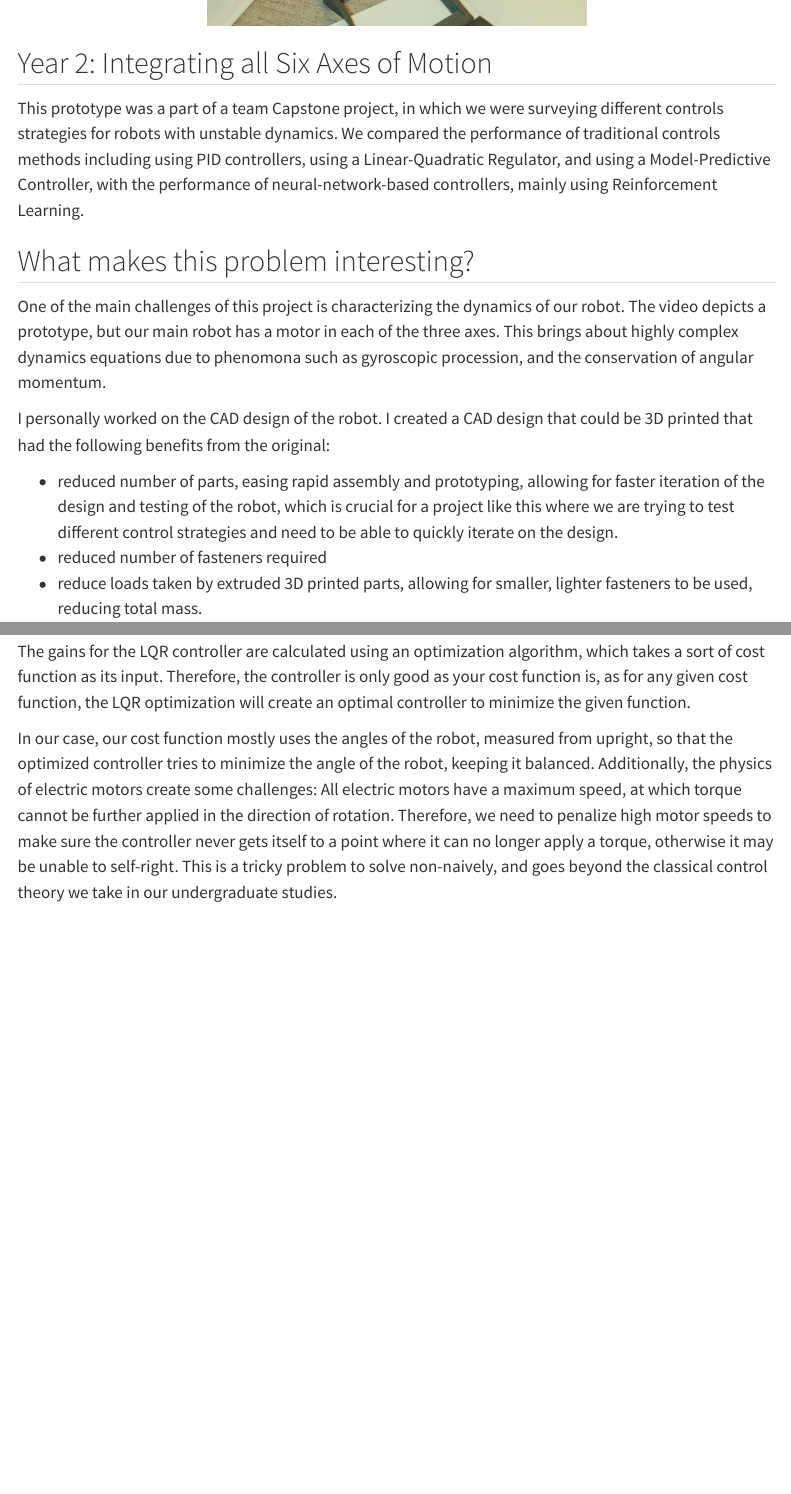
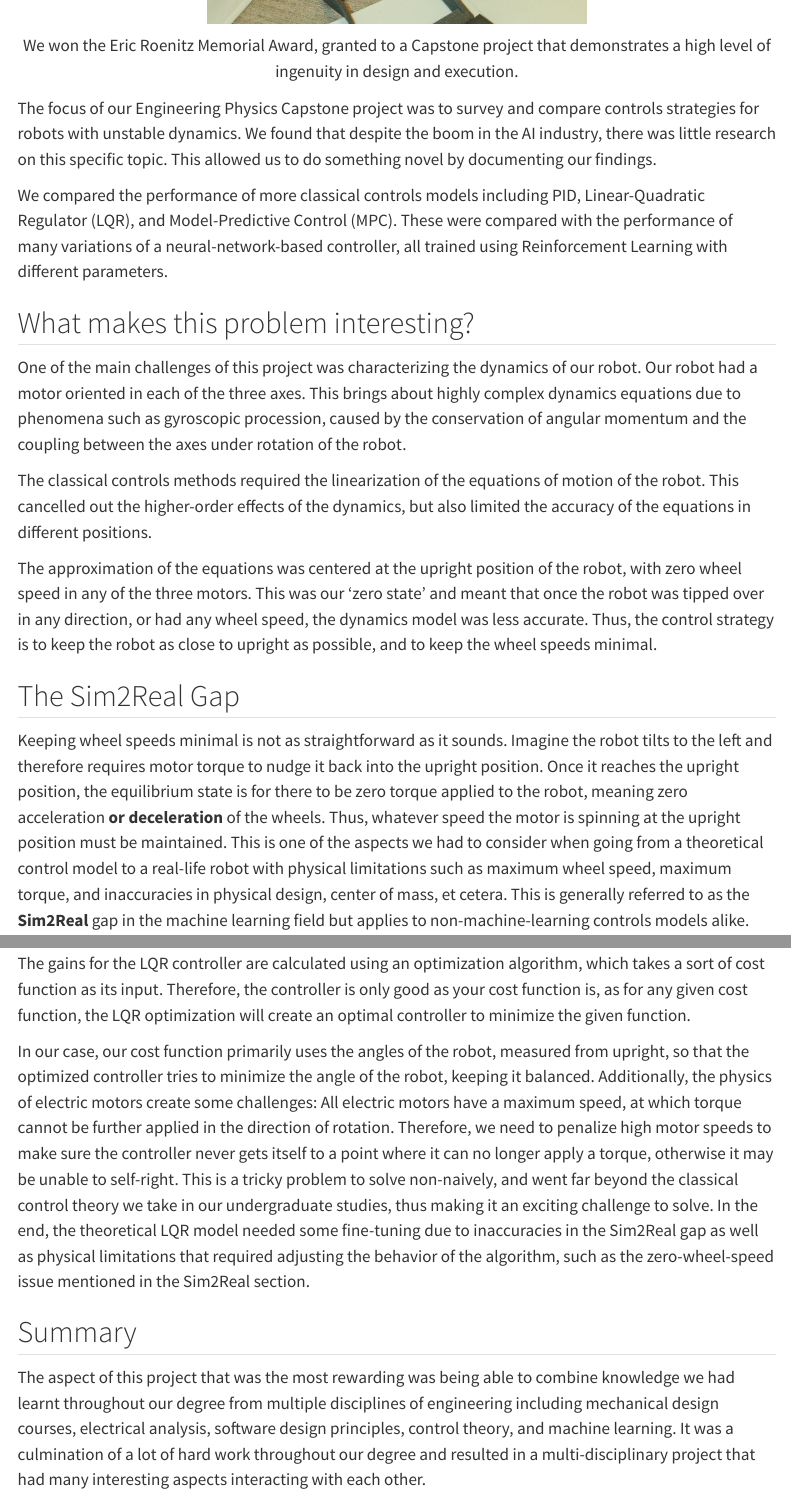
Before and after one commit to 1mackenziekyle/1mackenziekyle.github.io, a Quarto document (learning-to-balance.qmd): the page in a window 1100 px wide, from 770 px down before the commit and from 710 px down after it, and a second part further down, joined at a grey line. Rendered offline with R 4.5, knitr and Pandoc in place of Quarto, with nearby package versions; menus at the side of the page are left out.

Commit message:
Capstone project

```diff
--- a/learning-to-balance.qmd
+++ b/learning-to-balance.qmd
@@ -15,17 +15,33 @@ We won the Eric Roenitz Memorial Award, granted to a Capstone project that demon
+We won the Eric Roenitz Memorial Award, granted to a Capstone project that demonstrates a high level of ingenuity in design and execution.
+</p>
 
+The focus of our Engineering Physics Capstone project was to survey and compare controls strategies for robots with unstable dynamics. We found that
+despite the boom in the AI industry, there was little research on this specific topic. This allowed us to do something novel by documenting our findings.
 
-## Year 2: Integrating all Six Axes of Motion
-
-This prototype was a part of a team Capstone project, in which we were surveying different controls strategies for robots with unstable dynamics. We compared the performance of traditional controls methods including using PID controllers, using a Linear-Quadratic Regulator, and using a Model-Predictive Controller, with the performance of neural-network-based controllers, mainly using Reinforcement Learning.
+We compared the performance of more classical controls models including PID, Linear-Quadratic Regulator (LQR), and Model-Predictive Control (MPC). These were compared
+with the performance of many variations of a neural-network-based controller, all trained using Reinforcement Learning with different parameters.
 
 ## What makes this problem interesting?
 
-One of the main challenges of this project is characterizing the dynamics of our robot. The video depicts a prototype, but our main robot has a motor in each of the three axes. This brings about highly complex dynamics equations due to phenomona such as gyroscopic procession, and the conservation of angular momentum.
+One of the main challenges of this project was characterizing the dynamics of our robot. Our robot had a motor oriented in each of the three axes. This brings about highly
+complex dynamics equations due to phenomena such as gyroscopic procession,
+caused by the conservation of angular momentum and the coupling between the axes under rotation of the robot.
 
-I personally worked on the CAD design of the robot. I created a CAD design that could be 3D printed that had the following benefits from the original:
+The classical controls methods required the linearization of the equations of motion of the robot. This cancelled out
+the higher-order effects of the dynamics, but also limited the accuracy of the equations in different positions.
 
-- reduced number of parts, easing rapid assembly and prototyping, allowing for faster iteration of the design and testing of the robot, which is crucial for a project like this where we are trying to test different control strategies and need to be able to quickly iterate on the design.
-- reduced number of fasteners required
-- reduce loads taken by extruded 3D printed parts, allowing for smaller, lighter fasteners to be used, reducing total mass.
+The approximation of the equations was centered at the upright position of the robot, with zero wheel speed in
+any of the three motors. This was our 'zero state' and meant that once the robot was tipped over in any direction,
+or had any wheel speed, the dynamics model was less accurate. Thus, the control strategy is to keep the robot as close to upright
+as possible, and to keep the wheel speeds minimal.
 
-![](media/broomy-total.png)
+## The Sim2Real Gap
+
+Keeping wheel speeds minimal is not as straightforward as it sounds. Imagine the robot tilts to the left
+and therefore requires motor torque to nudge it back into the upright position. Once it reaches the upright position,
+the equilibrium state is for there to be zero torque applied to the robot, meaning zero acceleration **or deceleration** of the wheels.
+Thus, whatever speed the motor is spinning at the upright position must be maintained. This is one of the aspects
+we had to consider when going from a theoretical control model to a real-life robot with physical
+limitations such as maximum wheel speed, maximum torque, and inaccuracies in physical design, center of mass,
+et cetera. This is generally referred to as the **Sim2Real** gap in the machine learning field but applies
+to non-machine-learning controls models alike.
@@ -36,4 +78,26 @@ I personally worked on the CAD design of the robot. I created a CAD design that
 
 The gains for the LQR controller are calculated using an optimization algorithm, which takes a sort of cost function as its input. Therefore, the controller is only good as your cost function is, as for any given cost function, the LQR optimization will create an optimal controller to minimize the given function.
 
-In our case, our cost function mostly uses the angles of the robot, measured from upright, so that the optimized controller tries to minimize the angle of the robot, keeping it balanced. Additionally, the physics of electric motors create some challenges: All electric motors have a maximum speed, at which torque cannot be further applied in the direction of rotation. Therefore, we need to penalize high motor speeds to make sure the controller never gets itself to a point where it can no longer apply a torque, otherwise it may be unable to self-right. This is a tricky problem to solve non-naively, and goes beyond the classical control theory we take in our undergraduate studies.
+In our case, our cost function primarily uses the angles of the robot, measured from upright, so that the optimized
+controller tries to minimize the angle of the robot, keeping
+it balanced. Additionally, the physics of electric motors
+create some challenges: All electric motors have a maximum
+speed, at which torque cannot be further applied in the direction
+of rotation. Therefore, we need to penalize high motor speeds
+to make sure the controller never gets itself to a point where
+it can no longer apply a torque, otherwise it may be unable
+to self-right. This is a tricky problem to solve non-naively, and
+went far beyond the classical control theory we take in our
+undergraduate studies, thus making it an exciting challenge
+to solve. In the end, the theoretical LQR model needed some fine-tuning due to inaccuracies
+in the Sim2Real gap as well as physical limitations that required adjusting the behavior
+of the algorithm, such as the zero-wheel-speed issue mentioned in the Sim2Real section.
+
+## Summary
+
+The aspect of this project that was the most rewarding was being able
+to combine knowledge we had learnt throughout our degree from multiple disciplines of
+engineering including mechanical design courses, electrical analysis, software
+design principles, control theory, and machine learning. It was a culmination of a lot of hard work throughout
+our degree and resulted in a multi-disciplinary project that had many interesting aspects interacting with
+each other.
```
Also changed, not shown: media/broomy-slide.png (added), learning-to-balance.qmd (28 more changed lines).
